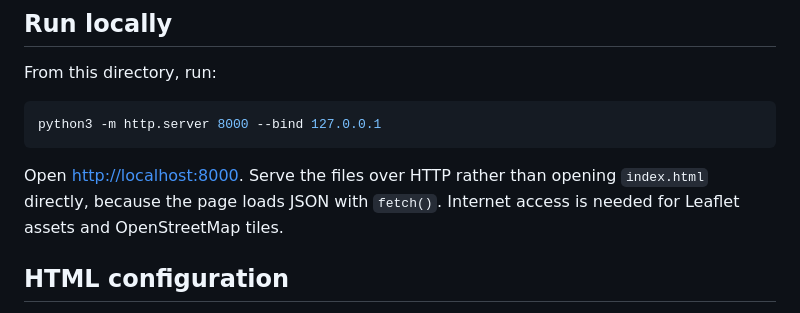
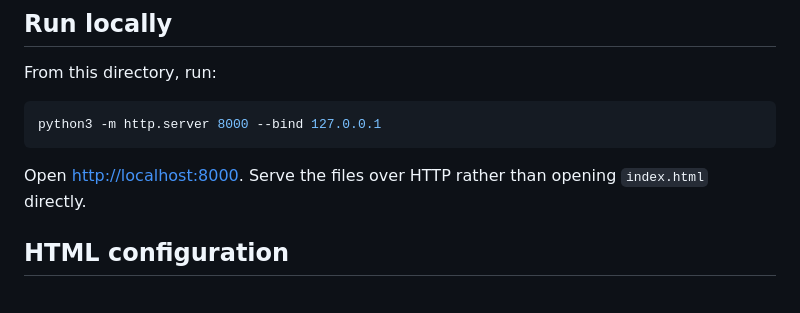
Before and after one commit to Delen0828/DecisionMakingUI, a Markdown page: README.md, the part around the change. Drawn GitHub-style.

````diff
--- a/README.md
+++ b/README.md
@@ -10,7 +10,7 @@ From this directory, run:
 python3 -m http.server 8000 --bind 127.0.0.1
 ```
 
-Open <http://localhost:8000>. Serve the files over HTTP rather than opening `index.html` directly, because the page loads JSON with `fetch()`. Internet access is needed for Leaflet assets and OpenStreetMap tiles.
+Open <http://localhost:8000>. Serve the files over HTTP rather than opening `index.html` directly.
 
 ## HTML configuration
 
````
